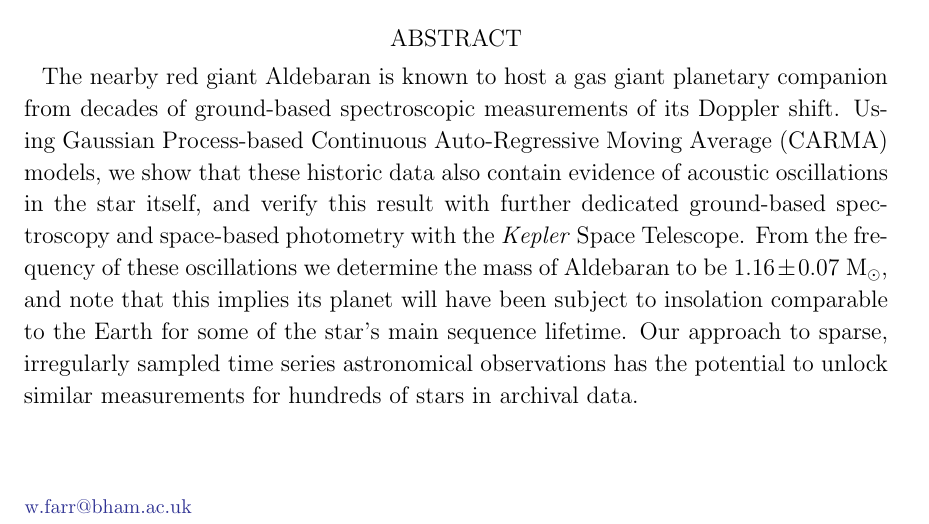
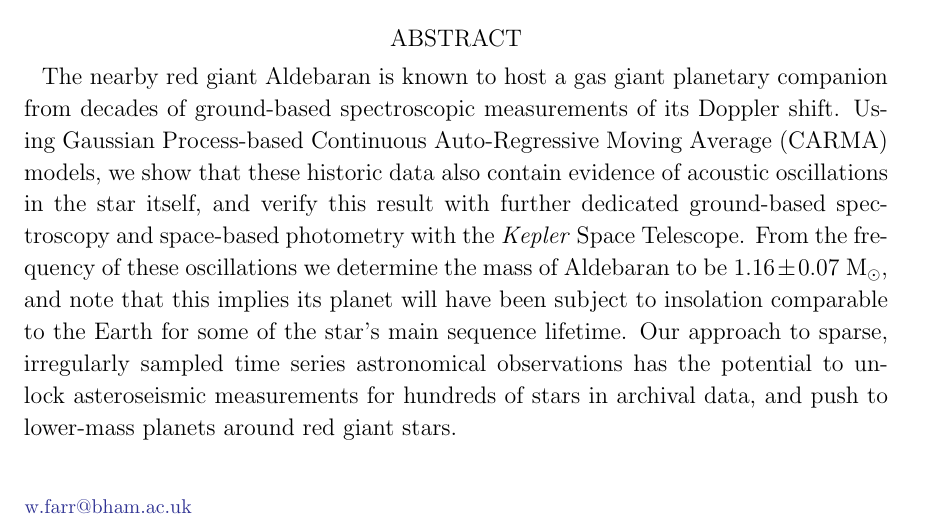
Before and after one commit to farr/Aldebaran, a LaTeX paper (paper/aldebaran.tex): part of page 1 of 22, cut so that both start at the same text. Compiled offline with pdfLaTeX; a LaTeX package or settings file that is missing is left out.

Commit message:
extra abstract clause

```diff
--- a/paper/aldebaran.tex
+++ b/paper/aldebaran.tex
@@ -135,7 +135,7 @@ and Astronomy, Aarhus University, Ny Munkegade 120, DK-8000 Aarhus C, Denmark}
 \affiliation{Stellar Astrophysics Centre, Department of Physics and Astronomy, Aarhus University, Ny Munkegade 120, DK-8000 Aarhus C, Denmark}
 
 \begin{abstract}
-The nearby red giant Aldebaran is known to host a gas giant planetary companion from decades of ground-based spectroscopic measurements of its Doppler shift. Using Gaussian Process-based Continuous Auto-Regressive Moving Average (CARMA) models, we show that these historic data also contain evidence of acoustic oscillations in the star itself, and verify this result with further dedicated ground-based spectroscopy and space-based photometry with the \kepler Space Telescope. From the frequency of these oscillations we determine the mass of Aldebaran to be $1.16 \pm 0.07$~\msun, and note that this implies its planet will have been subject to insolation comparable to the Earth for some of the star's main sequence lifetime. Our approach to sparse, irregularly sampled time series astronomical observations has the potential to unlock similar measurements for hundreds of stars in archival data. %, and permits more flexible observing schedules in future.
+The nearby red giant Aldebaran is known to host a gas giant planetary companion from decades of ground-based spectroscopic measurements of its Doppler shift. Using Gaussian Process-based Continuous Auto-Regressive Moving Average (CARMA) models, we show that these historic data also contain evidence of acoustic oscillations in the star itself, and verify this result with further dedicated ground-based spectroscopy and space-based photometry with the \kepler Space Telescope. From the frequency of these oscillations we determine the mass of Aldebaran to be $1.16 \pm 0.07$~\msun, and note that this implies its planet will have been subject to insolation comparable to the Earth for some of the star's main sequence lifetime. Our approach to sparse, irregularly sampled time series astronomical observations has the potential to unlock asteroseismic measurements for hundreds of stars in archival data, and push to lower-mass planets around red giant stars.
 \end{abstract}
 
 \section{Introduction}
```
